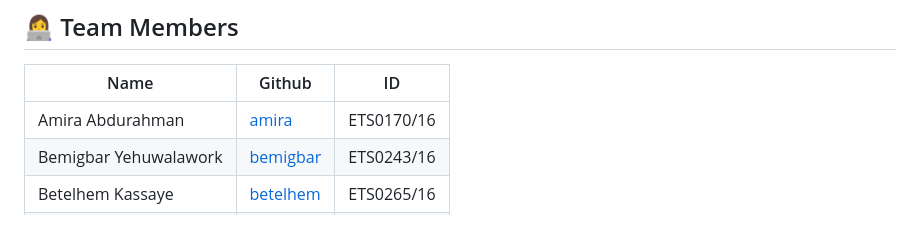
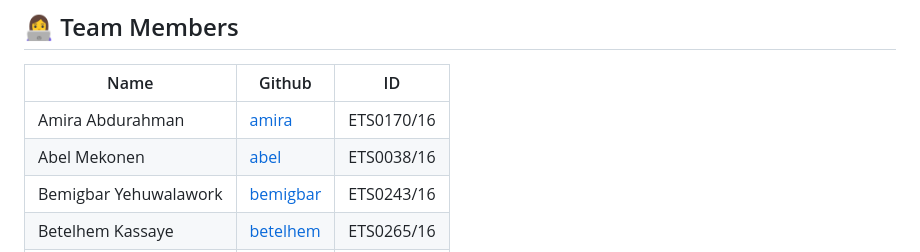
Before and after one commit to E-commerce-foundation/FrontEnd, a Markdown page: README.md, the part around the change. GitHub-like rendering; blank space fills up the shorter version.

Commit message:
Added Abel Mekonen (myself) to team members list

```diff
--- a/README.md
+++ b/README.md
@@ -85,6 +85,7 @@ All buttons feature hover and click animations for an enhanced user experience.<
 | Name |Github | ID|
 |------|------|-------------|
 | Amira Abdurahman | [amira](https://github.com/ami798) |ETS0170/16 |
+| Abel Mekonen | [abel](https://github.com/bella-247/) |ETS0038/16 |
 | Bemigbar Yehuwalawork | [bemigbar](https://github.com/Bem132833) |ETS0243/16 |
 | Betelhem Kassaye | [betelhem](https://github.com/betelhem16) |ETS0265/16 |
 | Bekam Yoseph | [bekam](https://github.com/bekam-bit) |ETS0240/16 |
```
